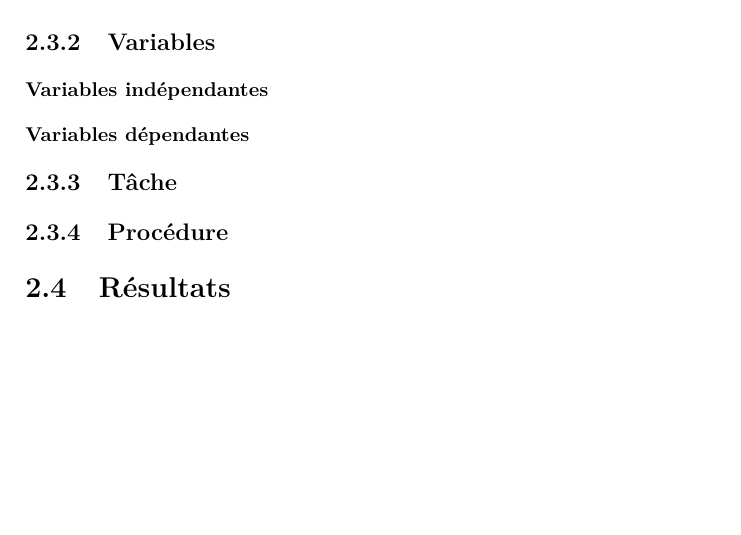
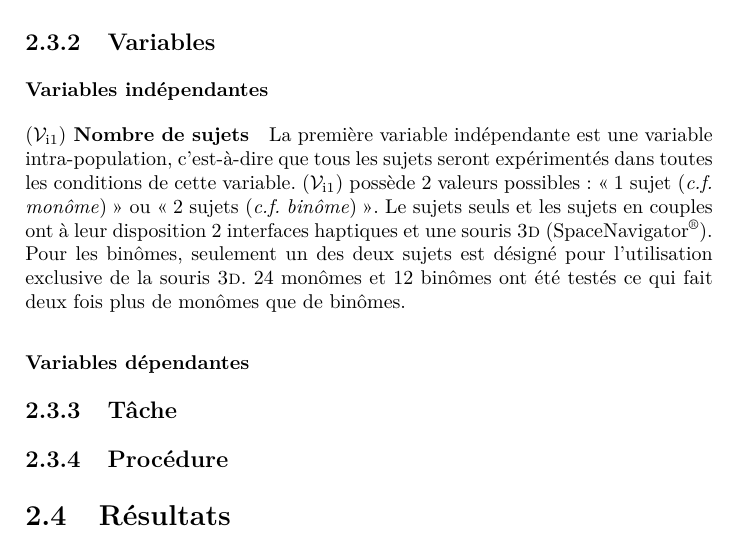
Before and after one commit to simard/These, a LaTeX thesis (main.tex): part of page 18 of 31, cut so that both start at the same text, the shorter picture padded with empty space. Compiled offline with pdfLaTeX.

Commit message:
First independent variable on experimentation 1
Add the first independent variable about the number of participants in the first experimentation.
Introduction of the term "monôme" (in french).

```diff
--- a/main.tex
+++ b/main.tex
@@ -7,6 +7,19 @@
 \newcommand{\acro}[1]{\textsc{#1}}
 \newcommand{\mynum}[1]{\nombre{#1}}
 \newcommand{\LIMSI}{\acro{CNRS--LIMSI}\xspace}
+\newcommand{\myhyp}[1]{$\left(\mathcal{H}_#1\right)$\xspace}
+\newcommand{\mygroup}[1]{$\left(\mathcal{G}_#1\right)$\xspace}
+\newcommand{\myvar}[2]{$\left(\mathcal{V}_{\mathrm{#1}#2}\right)$\xspace}
+\newcommand{\mysubject}[1]{\textsc{p}\nombre{#1}}
+\newcommand{\myvari}[1]{\myvar{i}{#1}}
+\newcommand{\myvard}[1]{\myvar{d}{#1}}
+\newcommand{\myPDBbase}{\emph{Protein~DataBase}\xspace}
+\newcommand{\myPDBlink}[2]{\href{#1}{\textsc{\MakeLowercase{#2}}}}
+\newcommand{\myemph}[1]{\emph{#1}}
+\newcommand{\myThreeD}{\textsc{3d}\xspace}
+\newcommand{\myregistered}{\textsuperscript{\textregistered}}
+\newcommand{\mySpaceNavigator}{SpaceNavigator\myregistered\xspace}
+\newcommand{\mycf}{\textit{c.f.}\xspace}
 
 \hypersetup{%
 	pdftitle={Interactions haptiques collaboratives pour la manipulation moléculaire},%
@@ -58,6 +71,13 @@
 
 	\subsection{Variables}
 	\subsubsection{Variables indépendantes}
+	\paragraph{\myvari{1} Nombre de sujets}
+	La première variable indépendante est une variable intra-population, c'est-à-dire que tous les sujets seront expérimentés dans toutes les conditions de cette variable.
+	\myvari{1} possède \mynum{2}~valeurs possibles: \og \mynum{1}~sujet (\mycf \myemph{monôme}) \fg ou \og \mynum{2}~sujets (\mycf \myemph{binôme}) \fg.
+	Le sujets seuls et les sujets en couples ont à leur disposition \mynum{2}~interfaces haptiques et une souris~\myThreeD (\mySpaceNavigator).
+	Pour les binômes, seulement un des deux sujets est désigné pour l'utilisation exclusive de la souris~\myThreeD.
+	\mynum{24}~monômes et \mynum{12}~binômes ont été testés ce qui fait deux fois plus de monômes que de binômes.
+
 	\subsubsection{Variables dépendantes}
 	\subsection{Tâche}
 	\subsection{Procédure}
```
Also changed, not shown: Thesis.pdf.
